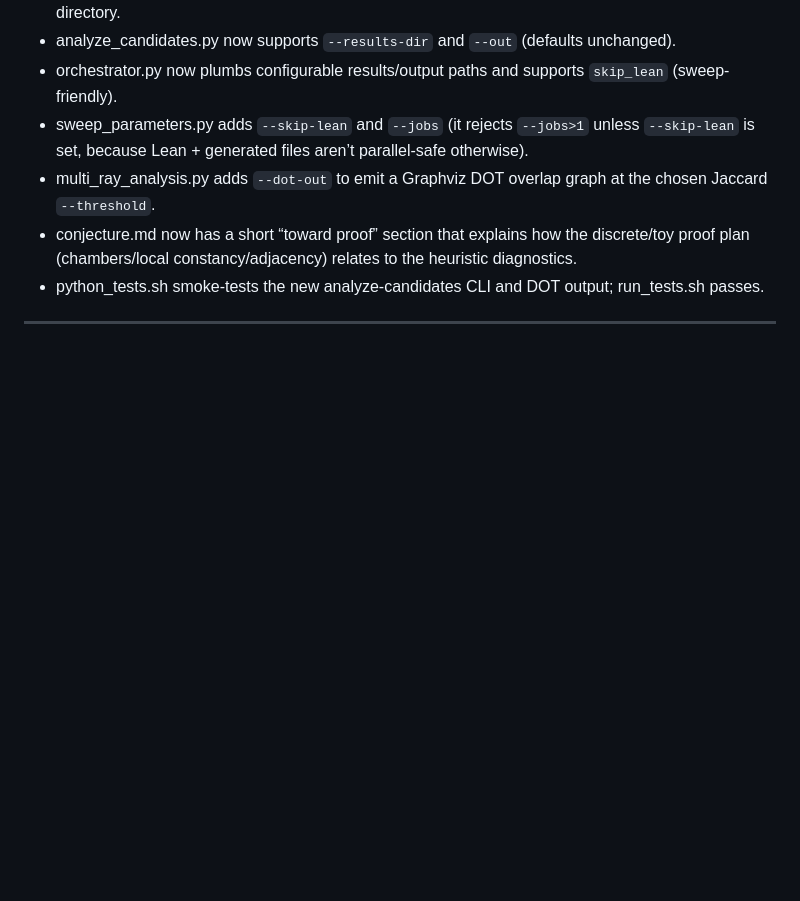
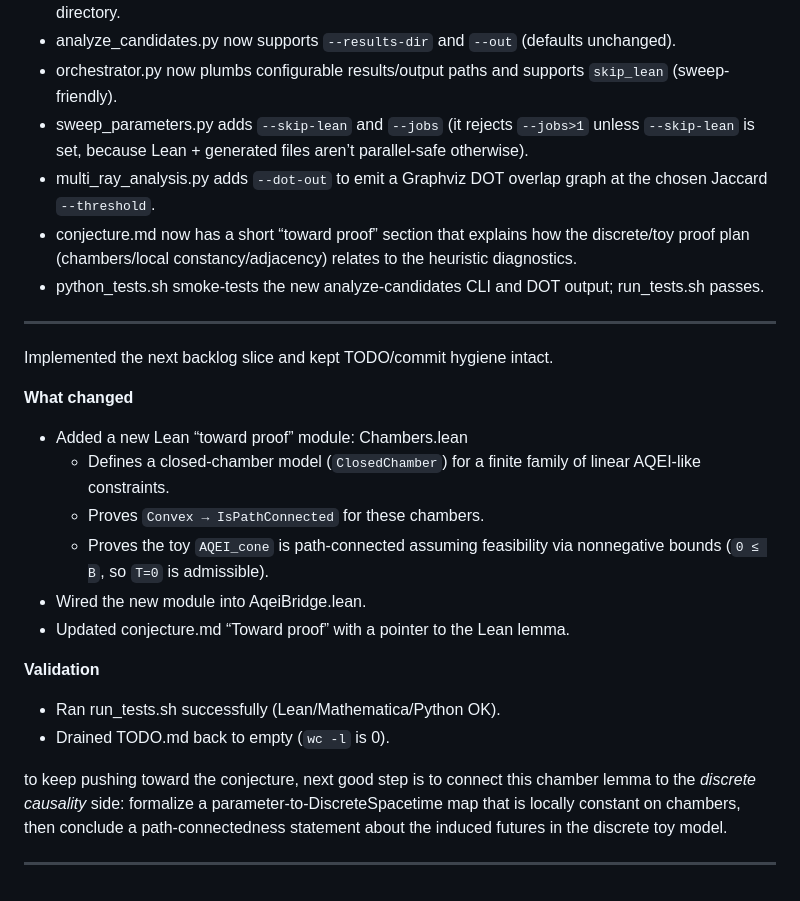
Before and after one commit to arcticoder/aqei-bridge, a Markdown page: docs/history/history.md, the part around the change. Rendered like a GitHub page; blank space fills up the shorter version.

Commit message:
docs: add Lean "toward proof" module for closed-chamber model and update conjecture.md

```diff
--- a/docs/history/history.md
+++ b/docs/history/history.md
@@ -177,3 +177,20 @@ Remaining unchecked backlog items include 2+1D cylindrical toy and ContourPlot v
 - python_tests.sh smoke-tests the new analyze-candidates CLI and DOT output; run_tests.sh passes.
 <!-- ------ -->
 ---
+Implemented the next backlog slice and kept TODO/commit hygiene intact.
+
+**What changed**
+- Added a new Lean “toward proof” module: Chambers.lean
+  - Defines a closed-chamber model (`ClosedChamber`) for a finite family of linear AQEI-like constraints.
+  - Proves `Convex → IsPathConnected` for these chambers.
+  - Proves the toy `AQEI_cone` is path-connected assuming feasibility via nonnegative bounds (`0 ≤ B`, so `T=0` is admissible).
+- Wired the new module into AqeiBridge.lean.
+- Updated conjecture.md “Toward proof” with a pointer to the Lean lemma.
+
+**Validation**
+- Ran run_tests.sh successfully (Lean/Mathematica/Python OK).
+- Drained TODO.md back to empty (`wc -l` is 0).
+
+to keep pushing toward the conjecture, next good step is to connect this chamber lemma to the *discrete causality* side: formalize a parameter-to-DiscreteSpacetime map that is locally constant on chambers, then conclude a path-connectedness statement about the induced futures in the discrete toy model.
+<!-- ------ -->
+---
```
